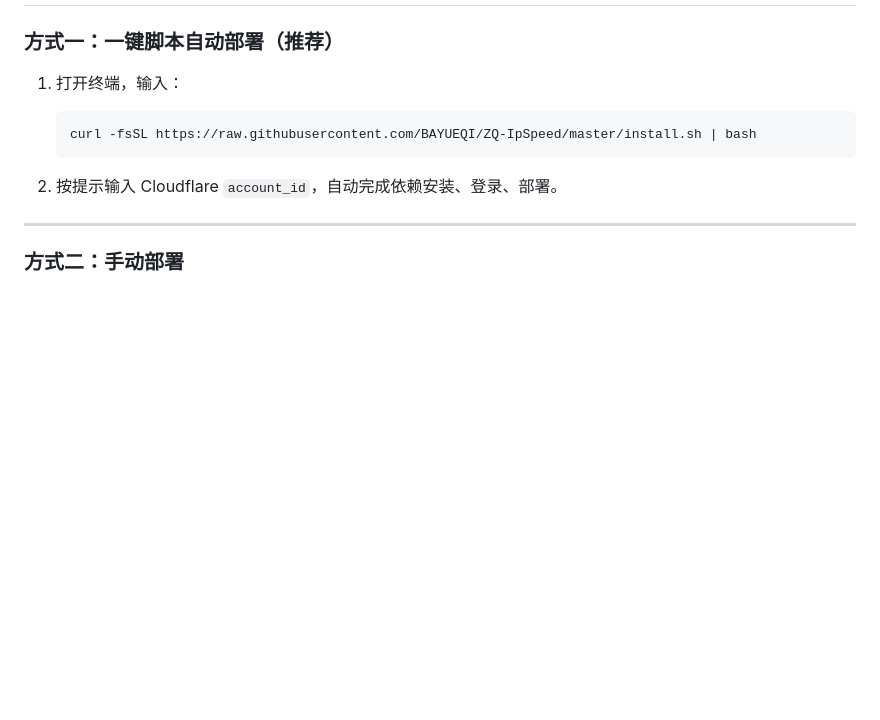
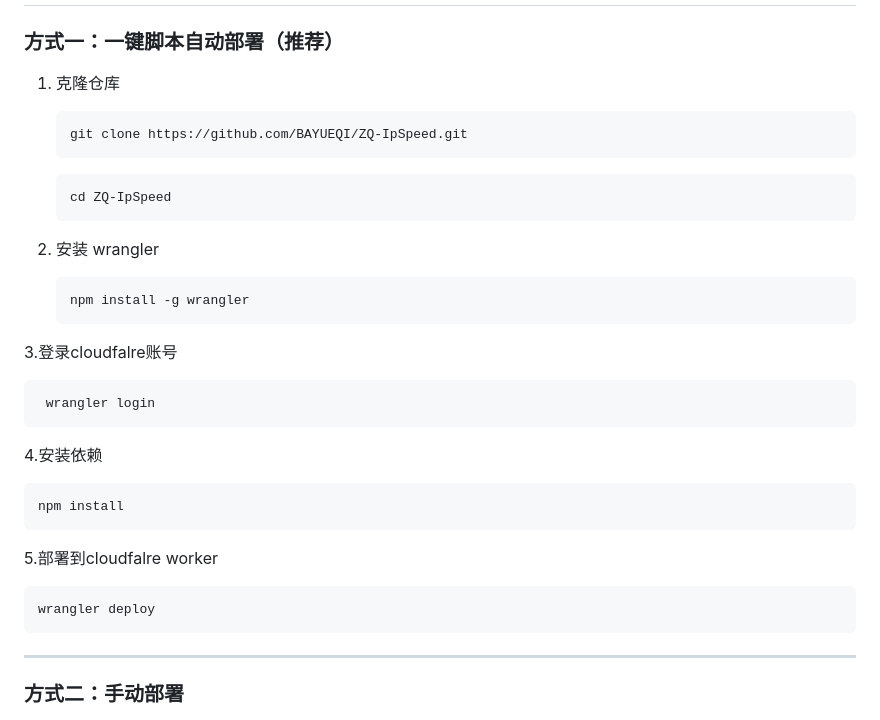
Before and after one commit to BAYUEQI/ZQ-IpSpeed, a Markdown page: README.md, the part around the change. GitHub-like rendering; blank space fills up the shorter version.

````diff
--- a/README.md
+++ b/README.md
@@ -57,12 +57,30 @@ ZQ-IpSpeed 是一个基于 Cloudflare Workers 的高颜值 IP 查询与网络测
 
 ### 方式一：一键脚本自动部署（推荐）
 
-1. 打开终端，输入：
+1. 克隆仓库
    ```bash
-   curl -fsSL https://raw.githubusercontent.com/BAYUEQI/ZQ-IpSpeed/master/install.sh | bash
+   git clone https://github.com/BAYUEQI/ZQ-IpSpeed.git
+   ```
+   ```bash
+   cd ZQ-IpSpeed
    ```
 
-2. 按提示输入 Cloudflare `account_id`，自动完成依赖安装、登录、部署。
+2. 安装 wrangler
+   ```bash
+   npm install -g wrangler
+   ```
+3.登录cloudfalre账号
+  ```bash
+   wrangler login
+   ```
+4.安装依赖
+  ```bash
+  npm install
+  ```
+5.部署到cloudfalre worker
+  ```bash
+  wrangler deploy
+  ```
 
 ---
 
````
